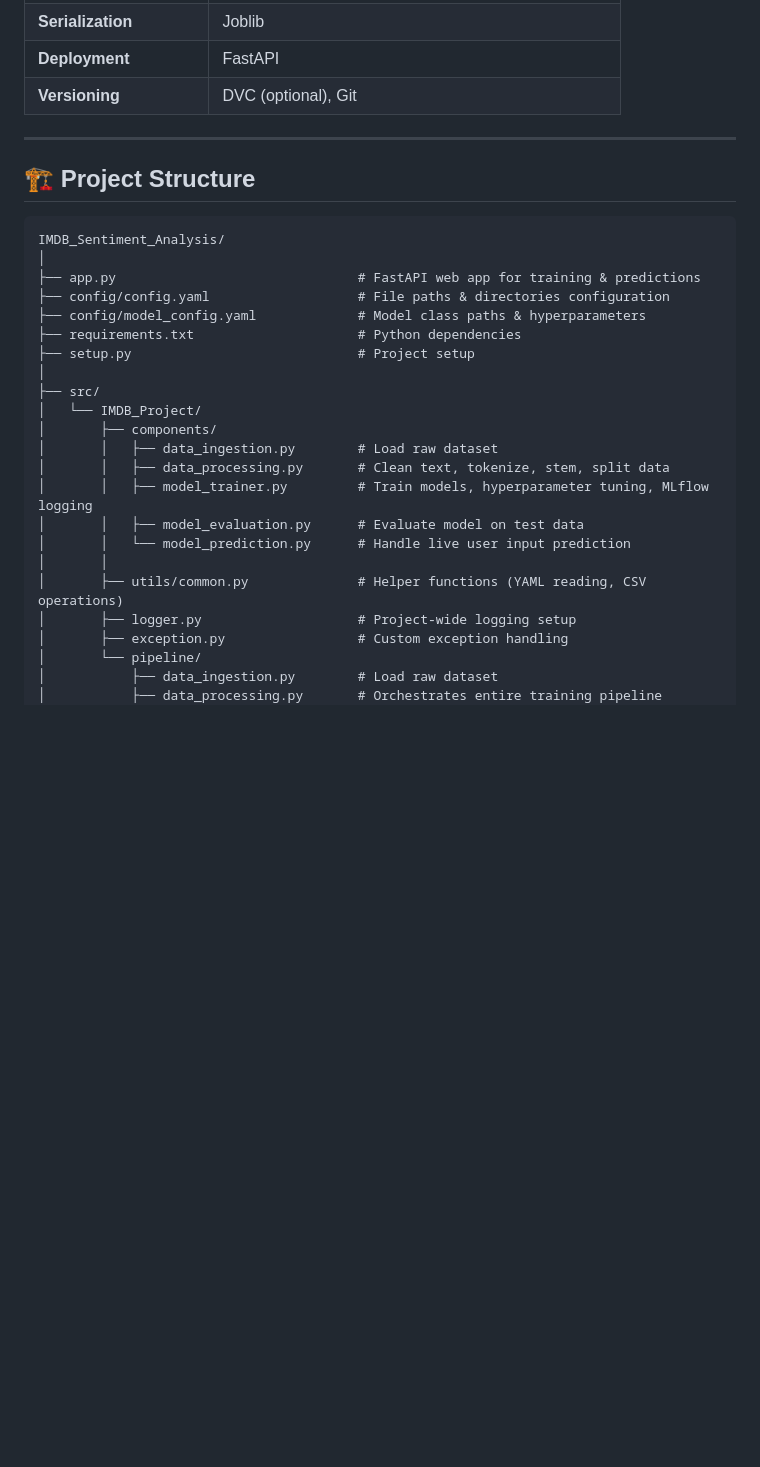
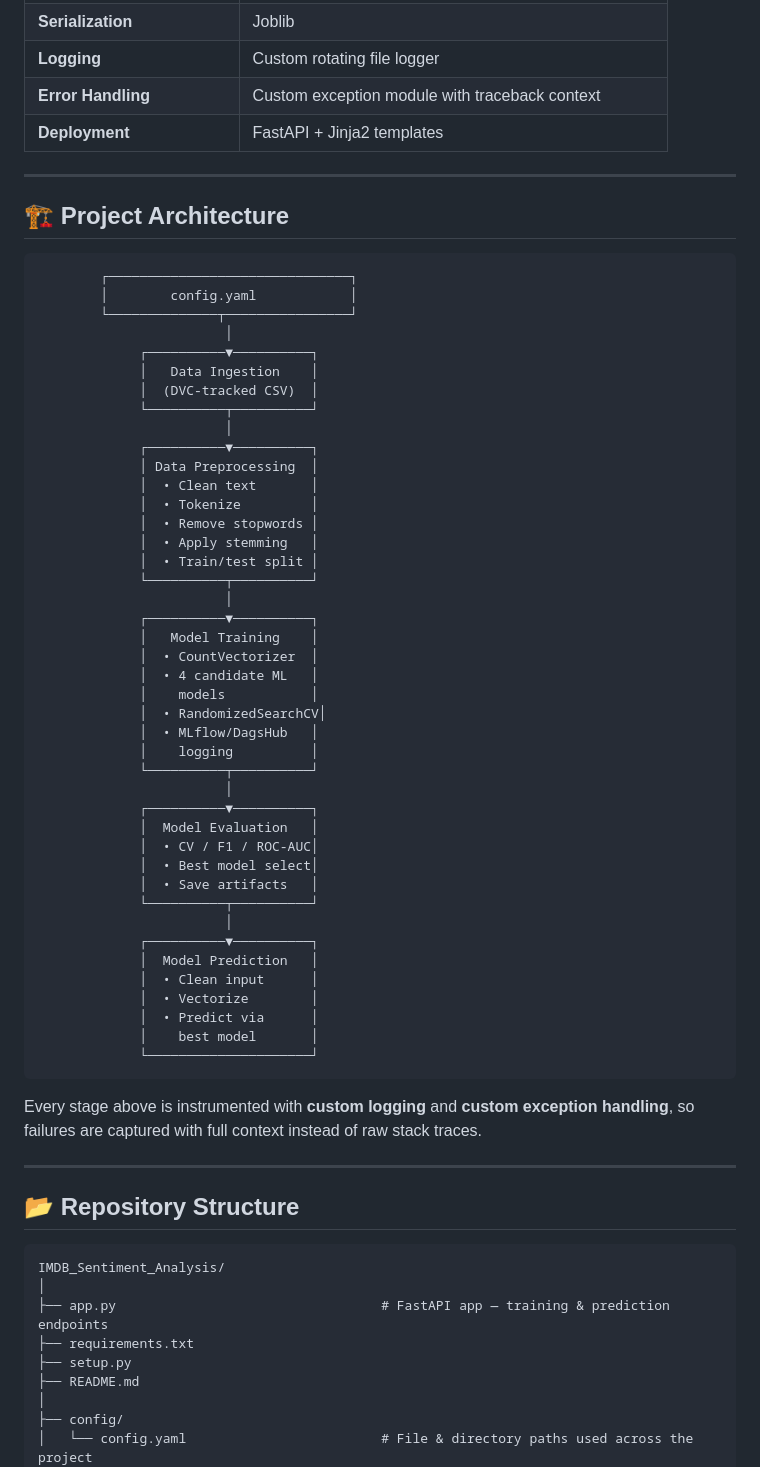
Before and after one commit to gyrfalcon55/IMDB_Sentiment_Analysis, a Markdown page: README.md, the part around one of its changes. GitHub-like rendering; blank space fills up the shorter version.

````diff
--- a/README.md
+++ b/README.md
@@ -39,33 +74,71 @@ The project performs:
 | **Serialization** | Joblib |
-| **Deployment** | FastAPI |
-| **Versioning** | DVC (optional), Git |
+| **Logging** | Custom rotating file logger |
+| **Error Handling** | Custom exception module with traceback context |
+| **Deployment** | FastAPI + Jinja2 templates |
 
 ---
 
-## 🏗️ Project Structure
+## 🏗️ Project Architecture
+
+```
+        ┌───────────────────────────────┐
+        │        config.yaml            │
+        └──────────────┬────────────────┘
+                        │
+             ┌──────────▼──────────┐
+             │   Data Ingestion    │
+             │  (DVC-tracked CSV)  │
+             └──────────┬──────────┘
+                        │
+             ┌──────────▼──────────┐
+             │ Data Preprocessing  │
+             │  • Clean text       │
+             │  • Tokenize         │
+             │  • Remove stopwords │
+             │  • Apply stemming   │
+             │  • Train/test split │
+             └──────────┬──────────┘
+                        │
+             ┌──────────▼──────────┐
+             │   Model Training    │
+             │  • CountVectorizer  │
+             │  • 4 candidate ML   │
+             │    models           │
+             │  • RandomizedSearchCV│
+             │  • MLflow/DagsHub   │
+             │    logging          │
+             └──────────┬──────────┘
+                        │
+             ┌──────────▼──────────┐
+             │  Model Evaluation   │
+             │  • CV / F1 / ROC-AUC│
+             │  • Best model select│
+             │  • Save artifacts   │
+             └──────────┬──────────┘
+                        │
+             ┌──────────▼──────────┐
+             │  Model Prediction   │
+             │  • Clean input      │
+             │  • Vectorize        │
+             │  • Predict via      │
+             │    best model       │
+             └─────────────────────┘
+```
+
+Every stage above is instrumented with **custom logging** and **custom exception handling**, so failures are captured with full context instead of raw stack traces.
+
+---
+
+## 📂 Repository Structure
 
 ```
 IMDB_Sentiment_Analysis/
 │
-├── app.py                               # FastAPI web app for training & predictions
-├── config/config.yaml                   # File paths & directories configuration
-├── config/model_config.yaml             # Model class paths & hyperparameters
-├── requirements.txt                     # Python dependencies
-├── setup.py                             # Project setup
+├── app.py                                  # FastAPI app — training & prediction endpoints
+├── requirements.txt
+├── setup.py
+├── README.md
 │
-├── src/
-│   └── IMDB_Project/
-│       ├── components/
-│       │   ├── data_ingestion.py        # Load raw dataset
-│       │   ├── data_processing.py       # Clean text, tokenize, stem, split data
-│       │   ├── model_trainer.py         # Train models, hyperparameter tuning, MLflow logging
-│       │   ├── model_evaluation.py      # Evaluate model on test data
-│       │   └── model_prediction.py      # Handle live user input prediction
-│       │
-│       ├── utils/common.py              # Helper functions (YAML reading, CSV operations)
-│       ├── logger.py                    # Project-wide logging setup
-│       ├── exception.py                 # Custom exception handling
-│       └── pipeline/
-│           ├── data_ingestion.py        # Load raw dataset
-│           ├── data_processing.py       # Orchestrates entire training pipeline
+├── config/
+│   └── config.yaml                         # File & directory paths used across the project
 │
````
Also changed, not shown: other parts of README.md (+181 -167 lines).
